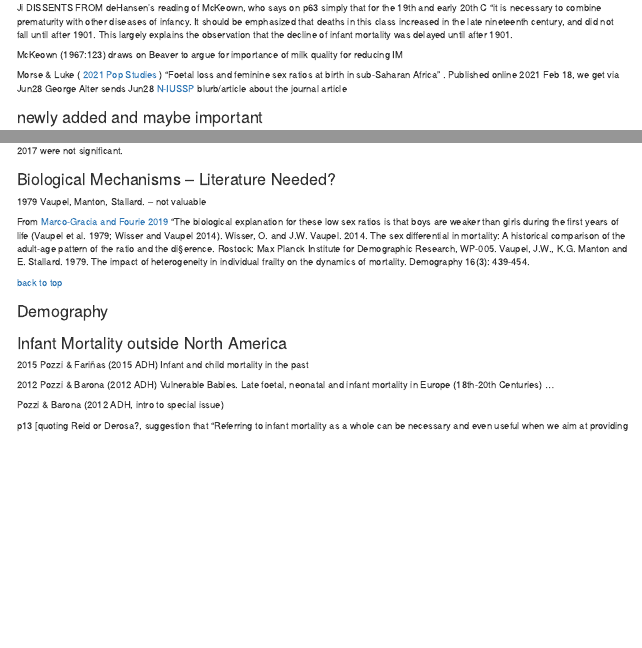
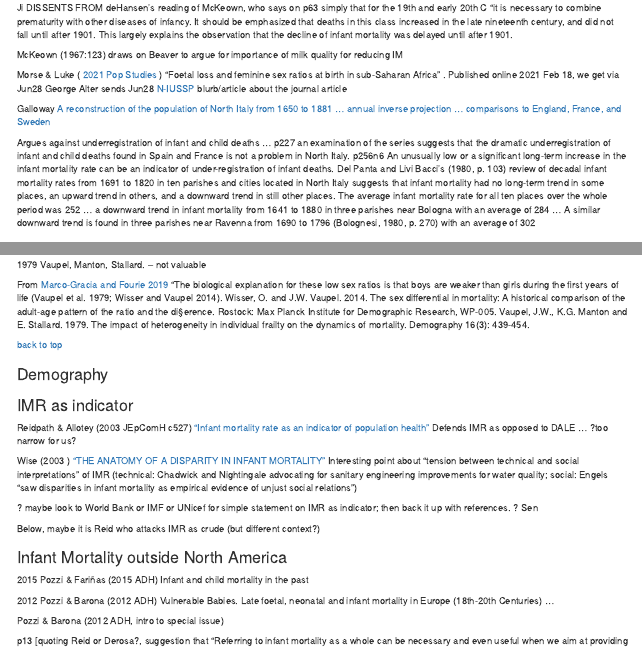
Before and after one commit to JimIrwin/Dreadful, an R Markdown document (SSMLit.Rmd): the page in a window 1100 px wide, from 320 px down, and a second part further down, joined at a grey line. Rendered offline with R 4.5, knitr and Pandoc, with nearby package versions; long lines of code are wrapped.

Commit message:
as of wed sep 8

```diff
--- a/SSMLit.Rmd
+++ b/SSMLit.Rmd
@@ -34,6 +34,12 @@ Morse & Luke ( [2021 Pop Studies](https://www.tandfonline.com/doi/abs/10.1080/00
 "Foetal loss and feminine sex ratios at birth in sub-Saharan Africa" . Published online 2021 Feb 18, we get via Jun28 George Alter sends Jun28 [N-IUSSP](https://www.niussp.org/fertility-and-reproduction/missing-boys-in-sub-saharan-africa-due-to-high-rates-of-foetal-loss/)
 blurb/article about the journal article
 
+
+Galloway [A reconstruction of the population of North Italy from 1650 to 1881 ...  annual inverse projection ... comparisons to England, France, and Sweden](https://link.springer.com/content/pdf/10.1007/BF01265303.pdf)
+
+Argues against underregistration of infant and child deaths ...
+p227 an examination of the series suggests that the dramatic underregistration of infant and child deaths found in Spain and France is not a problem in North Italy.
+p256n6 An unusually low or a significant long-term increase in the infant mortality rate can be an indicator of under-registration of infant deaths. Del Panta and Livi Bacci's (1980, p. 103) review of decadal infant mortality rates from 1691 to 1820 in ten parishes and cities located in North Italy suggests that infant mortality had no long-term trend in some places, an upward trend in others, and a downward trend in still other places. The average infant mortality rate for all ten places over the whole period was 252 ... a downward trend in infant mortality from 1641 to 1880 in three parishes near Bologna with an average of 284 ... A similar downward trend is found in three parishes near Ravenna from 1690 to 1796 (Bolognesi, 1980, p. 270) with an average of 302
 
 ### newly added and maybe important
 
@@ -2331,6 +2337,21 @@ Vaupel, J.W., K.G. Manton and E. Stallard. 1979. The impact of heterogeneity in
 
 <a name="InfMort"></a>
 
+### IMR as indicator ###
+
+Reidpath & Allotey (2003 JEpComH c527)	["Infant mortality rate as an indicator of population health"](https://jech.bmj.com/content/57/5/344.short)   Defends IMR as opposed to DALE ... ?too narrow for us?
+
+Wise (2003 ) ["THE ANATOMY OF A DISPARITY IN INFANT MORTALITY"](https://www.annualreviews.org/doi/full/10.1146/annurev.publhealth.24.100901.140816#)
+ Interesting point about "tension between technical and social interpretations" of IMR (technical: Chadwick and Nightingale advocating for sanitary engineering improvements for water quality; social: Engels "saw disparities in infant mortality as empirical evidence of unjust social relations")
+
+
+
+? maybe look to World Bank or IMF or UNicef for simple statement on IMR as indicator; then back it up with references.
+? Sen
+
+Below, maybe it is Reid who attacks IMR as crude (but different context?)
+
+
 ### Infant Mortality outside North America ###
 
 2015 Pozzi & Fariñas (2015 ADH)  Infant and child mortality in the past
```
Also changed, not shown: SSMMdatasources.Rmd (+15 -2 lines), SSMMlog.Rmd (+4 -0 lines), SSMLit.html, SSMMdatasources.html, SSMMlog.html, SSMLit.Rmd (3 more changed lines).
